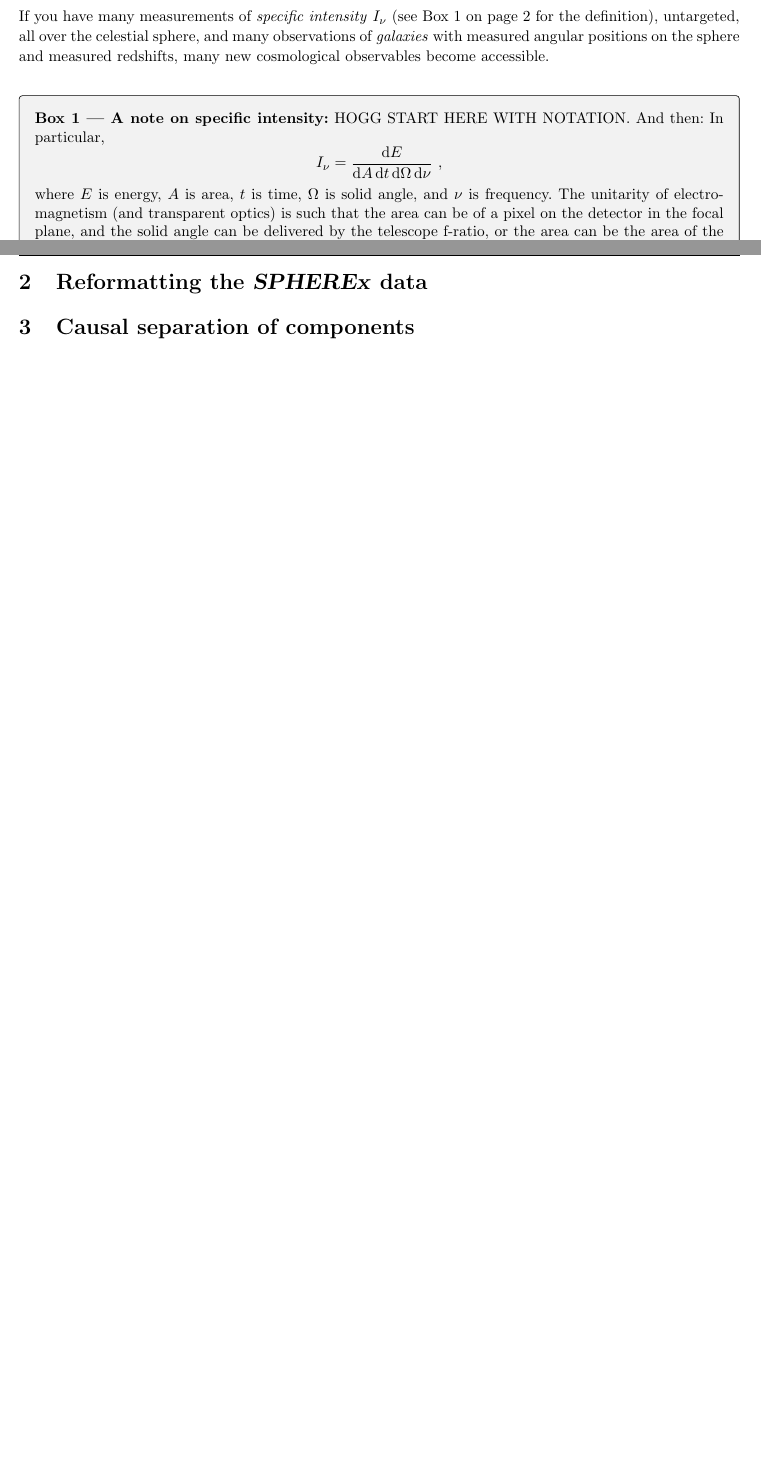
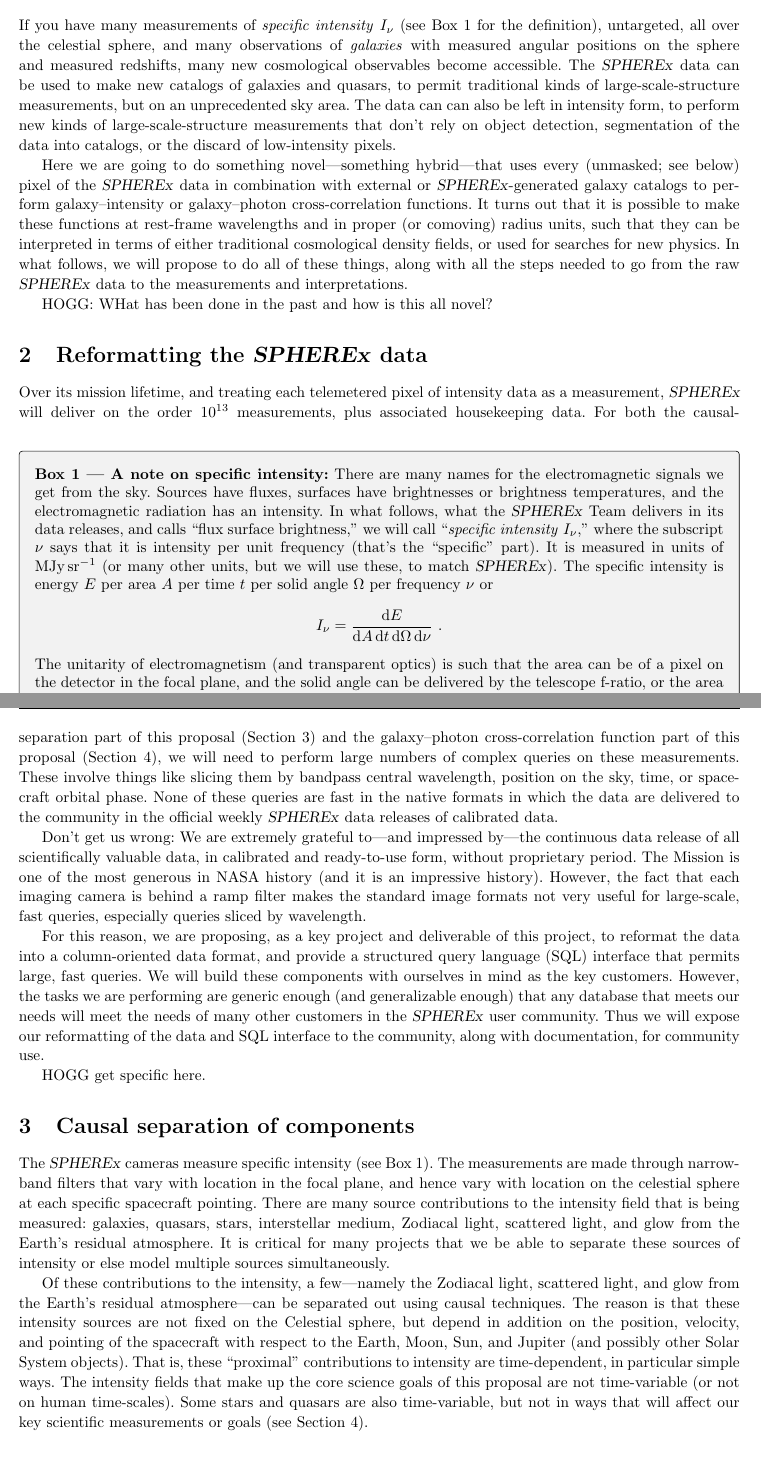
Before and after one commit to davidwhogg/SPHERExADAP, a LaTeX document (main.tex): two parts of pages 2 and 3 of 3 before the commit and two parts of pages 2 and 3 of 4 after it, joined at a grey line, cut so that both start at the same text, the shorter picture padded with empty space. Compiled offline with pdfLaTeX.

Commit message:
words and words

```diff
--- a/main.tex
+++ b/main.tex
@@ -12,6 +12,8 @@
 %\renewcommand{\headrulewidth}{0.0pt}
 \fancyhf{}
 \fancyhead[L]{\sffamily Hogg / Improved precision and new cosmological observables for \textsl{SPHEREx}}
+\newcommand{\sectionname}{Section}
+\newcommand{\secref}[1]{\sectionname~\ref{#1}}
 \newcommand{\paragraphskip}{\medskip}
 \renewcommand{\paragraph}[1]{\par\paragraphskip\noindent\textbf{#1}}
 \renewcommand{\subparagraph}[1]{\par\paragraphskip\noindent\textit{#1}}
@@ -28,7 +30,11 @@
 \usepackage{amsmath}
 \newcommand{\dd}{\mathrm{d}}
 \newcommand{\unit}[1]{\mathrm{#1}}
+\newcommand{\Mega}{\unit{M}}
 \newcommand{\arcsec}{\unit{arcsec}}
+\newcommand{\Jy}{\unit{Jy}}
+\newcommand{\sr}{\unit{sr}}
+\newcommand{\MJypsr}{\Mega\Jy\,\sr^{-1}}
 
 \begin{document}
 
@@ -57,11 +63,19 @@
 
 \clearpage
 \section{New cosmological observables}
-If you have many measurements of \emph{specific intensity} $I_\nu$ (see \boxref{box:intensity} on page~\pageref{box:intensity} for the definition), untargeted, all over the celestial sphere, and many observations of \emph{galaxies} with measured angular positions on the sphere and measured redshifts, many new cosmological observables become accessible.
+If you have many measurements of \emph{specific intensity} $I_\nu$ (see \boxref{box:intensity} for the definition), untargeted, all over the celestial sphere, and many observations of \emph{galaxies} with measured angular positions on the sphere and measured redshifts, many new cosmological observables become accessible.
+The \textsl{SPHEREx} data can be used to make new catalogs of galaxies and quasars, to permit traditional kinds of large-scale-structure measurements, but on an unprecedented sky area.
+The data can can also be left in intensity form, to perform new kinds of large-scale-structure measurements that don't rely on object detection, segmentation of the data into catalogs, or the discard of low-intensity pixels.
+
+Here we are going to do something novel---something hybrid---that uses every (unmasked; see below) pixel of the \textsl{SPHEREx} data in combination with external or \textsl{SPHEREx}-generated galaxy catalogs to perform galaxy--intensity or galaxy--photon cross-correlation functions.
+It turns out that it is possible to make these functions at rest-frame wavelengths and in proper (or comoving) radius units, such that they can be interpreted in terms of either traditional cosmological density fields, or used for searches for new physics.
+In what follows, we will propose to do all of these things, along with all the steps needed to go from the raw \textsl{SPHEREx} data to the measurements and interpretations.
 \begin{explainer}[A note on specific intensity]
-    HOGG START HERE WITH NOTATION. And then:
-    In particular,
-    $$ I_\nu = \frac{\dd E}{\dd A\,\dd t\,\dd\Omega\,\dd\nu} ~, $$
-    where $E$ is energy, $A$ is area, $t$ is time, $\Omega$ is solid angle, and $\nu$ is frequency.
-    The unitarity of electromagnetism (and transparent optics) is such that the area can be of a pixel on the detector in the focal plane, and the solid angle can be delivered by the telescope f-ratio, or the area can be the area of the telescope aperture and the solid angle can be that subtended by the source.
+    There are many names for the electromagnetic signals we get from the sky.
+    Sources have fluxes, surfaces have brightnesses or brightness temperatures, and the electromagnetic radiation has an intensity.
+    In what follows, what the \textsl{SPHEREx} Team delivers in its data releases, and calls ``flux surface brightness,'' we will call ``\emph{specific intensity} $I_\nu$,'' where the subscript $\nu$ says that it is intensity per unit frequency (that's the ``specific'' part).
+    It is measured in units of $\MJypsr$ (or many other units, but we will use these, to match \textsl{SPHEREx}).
+    The specific intensity is energy $E$ per area $A$ per time $t$ per solid angle $\Omega$ per frequency $\nu$ or
+    $$ I_\nu = \frac{\dd E}{\dd A\,\dd t\,\dd\Omega\,\dd\nu} ~. $$
+    The unitarity of electromagnetism (and transparent optics) is such that the area can be of a pixel on the detector in the focal plane, and the solid angle can be delivered by the telescope f-ratio, or the area can be the area of the telescope aperture and the solid angle can be that subtended by the pixel on the celestial sphere; the specific intensity will be the same in both cases.
     How is this related to unitarity?
@@ -74,11 +88,40 @@
     \label{box:intensity}
 \end{explainer}
 
-\section{Reformatting the \textsl{SPHEREx} data}
+HOGG: WHat has been done in the past and how is this all novel?
 
-\section{Causal separation of components}
+\section{Reformatting the \textsl{SPHEREx} data}\label{sec:db}
+Over its mission lifetime, and treating each telemetered pixel of intensity data as a measurement, \textsl{SPHEREx} will deliver on the order $10^{13}$ measurements, plus associated housekeeping data.
+For both the causal-separation part of this proposal (\secref{sec:causal}) and the galaxy--photon cross-correlation function part of this proposal (\secref{sec:ccf}), we will need to perform large numbers of complex queries on these measurements.
+These involve things like slicing them by bandpass central wavelength, position on the sky, time, or spacecraft orbital phase.
+None of these queries are fast in the native formats in which the data are delivered to the community in the official weekly \textsl{SPHEREx} data releases of calibrated data.
 
-\section{The galaxy--photon cross-correlation function}
+Don't get us wrong: We are extremely grateful to---and impressed by---the continuous data release of all scientifically valuable data, in calibrated and ready-to-use form, without proprietary period.
+The Mission is one of the most generous in NASA history (and it is an impressive history).
+However, the fact that each imaging camera is behind a ramp filter makes the standard image formats not very useful for large-scale, fast queries, especially queries sliced by wavelength.
+
+For this reason, we are proposing, as a key project and deliverable of this project, to reformat the data into a column-oriented data format, and provide a structured query language (SQL) interface that permits large, fast queries.
+We will build these components with ourselves in mind as the key customers.
+However, the tasks we are performing are generic enough (and generalizable enough) that any database that meets our needs will meet the needs of many other customers in the \textsl{SPHEREx} user community.
+Thus we will expose our reformatting of the data and SQL interface to the community, along with documentation, for community use.
+
+HOGG get specific here.
+
+\section{Causal separation of components}\label{sec:causal}
+The \textsl{SPHEREx} cameras measure specific intensity (see \boxref{box:intensity}).
+The measurements are made through narrow-band filters that vary with location in the focal plane, and hence vary with location on the celestial sphere at each specific spacecraft pointing.
+There are many source contributions to the intensity field that is being measured: galaxies, quasars, stars, interstellar medium, Zodiacal light, scattered light, and glow from the Earth's residual atmosphere.
+It is critical for many projects that we be able to separate these sources of intensity or else model multiple sources simultaneously.
+
+Of these contributions to the intensity, a few---namely the Zodiacal light, scattered light, and glow from the Earth's residual atmosphere---can be separated out using causal techniques.
+The reason is that these intensity sources are not fixed on the Celestial sphere, but depend in addition on the position, velocity, and pointing of the spacecraft with respect to the Earth, Moon, Sun, and Jupiter (and possibly other Solar System objects).
+That is, these ``proximal'' contributions to intensity are time-dependent, in particular simple ways.
+The intensity fields that make up the core science goals of this proposal are not time-variable (or not on human time-scales).
+Some stars and quasars are also time-variable, but not in ways that will affect our key scientific measurements or goals (see \secref{sec:ccf}).
+
+
+
+\section{The galaxy--photon cross-correlation function}\label{sec:ccf}
 \begin{explainer}[A note on the marked cross-correlation function]
     foo and bar.
 \end{explainer}
```
Also changed, not shown: main.tex (4 more changed lines).
